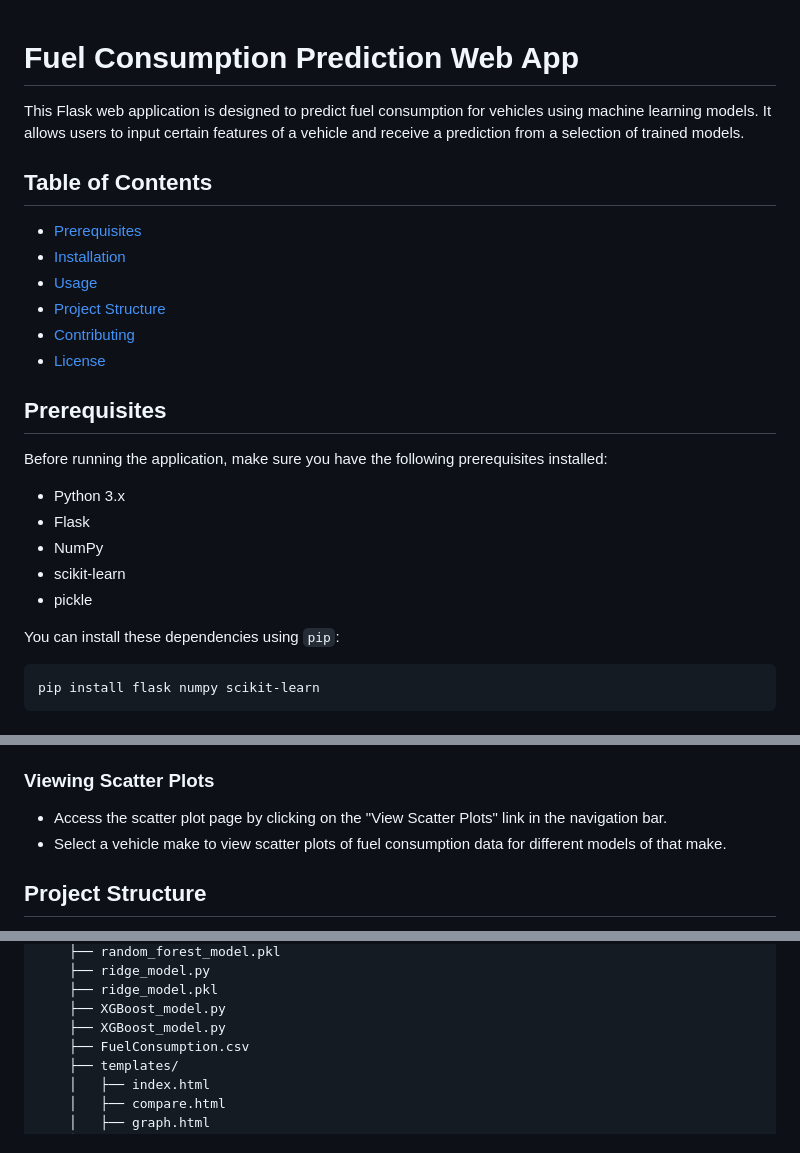
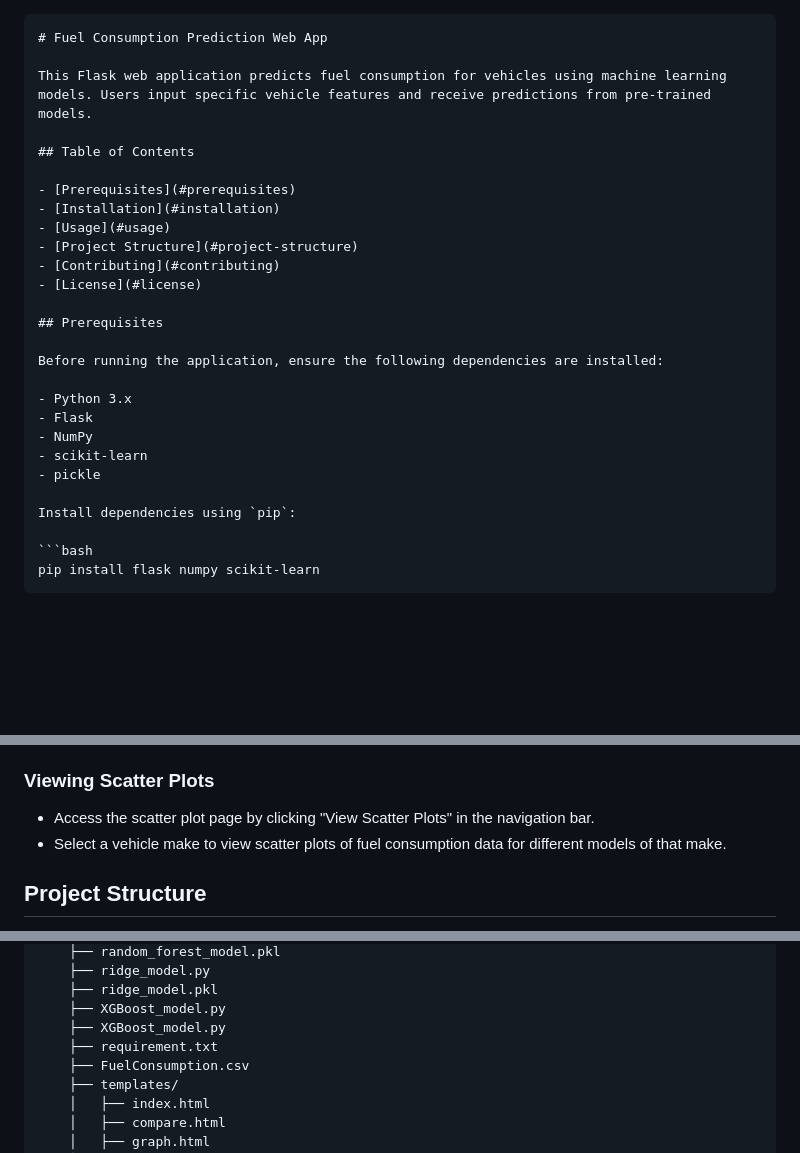
Before and after one commit to Sam-ops09/Sustainable-Mobility-Tracker-Car-Metrics-Calculator, a Markdown page: documentation.md, 3 parts joined by grey strips. Drawn GitHub-style; blank space fills up the shorter version.

````diff
--- a/documentation.md
+++ b/documentation.md
@@ -1,6 +1,7 @@
+```markdown
 # Fuel Consumption Prediction Web App
 
-This Flask web application is designed to predict fuel consumption for vehicles using machine learning models. It allows users to input certain features of a vehicle and receive a prediction from a selection of trained models.
+This Flask web application predicts fuel consumption for vehicles using machine learning models. Users input specific vehicle features and receive predictions from pre-trained models.
 
 ## Table of Contents
 
@@ -13,7 +14,7 @@ This Flask web application is designed to predict fuel consumption for vehicles
 
 ## Prerequisites
 
-Before running the application, make sure you have the following prerequisites installed:
+Before running the application, ensure the following dependencies are installed:
 
 - Python 3.x
 - Flask
@@ -21,7 +22,7 @@ Before running the application, make sure you have the following prerequisites i
 - scikit-learn
 - pickle
 
-You can install these dependencies using `pip`:
+Install dependencies using `pip`:
 
 ```bash
 pip install flask numpy scikit-learn
@@ -104,7 +103,7 @@ Overall, the Flask application loads pre-trained machine learning models, handle
 
 ### Viewing Scatter Plots
 
-- Access the scatter plot page by clicking on the "View Scatter Plots" link in the navigation bar.
+- Access the scatter plot page by clicking "View Scatter Plots" in the navigation bar.
 - Select a vehicle make to view scatter plots of fuel consumption data for different models of that make.
 
 ## Project Structure
@@ -130,6 +129,7 @@ fuel-consumption-prediction/
     ├── ridge_model.pkl
     ├── XGBoost_model.py
     ├── XGBoost_model.py
+    ├── requirement.txt
     ├── FuelConsumption.csv
     ├── templates/
     │   ├── index.html
````
Also changed, not shown: other parts of documentation.md (+13 -14 lines).
